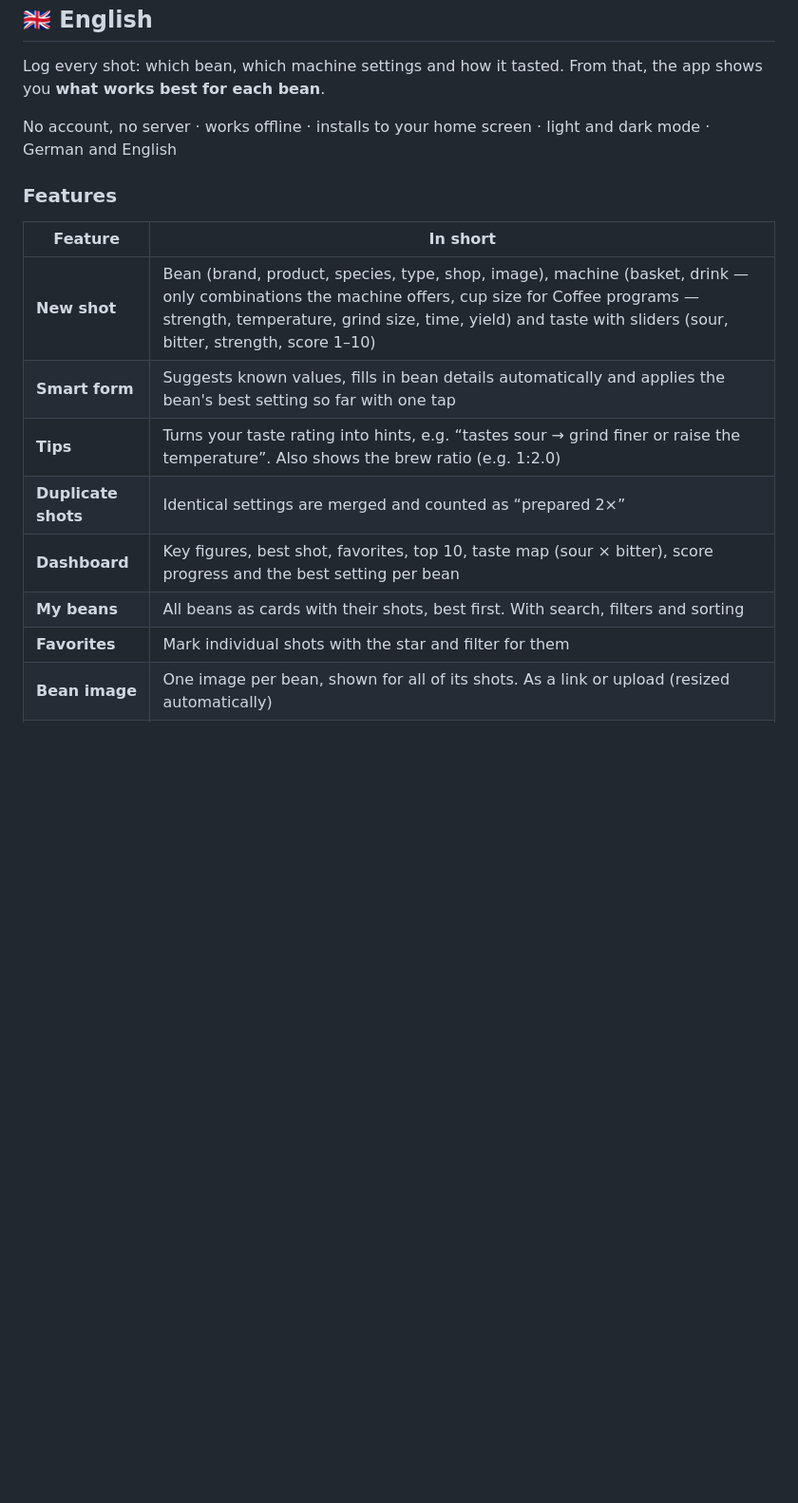
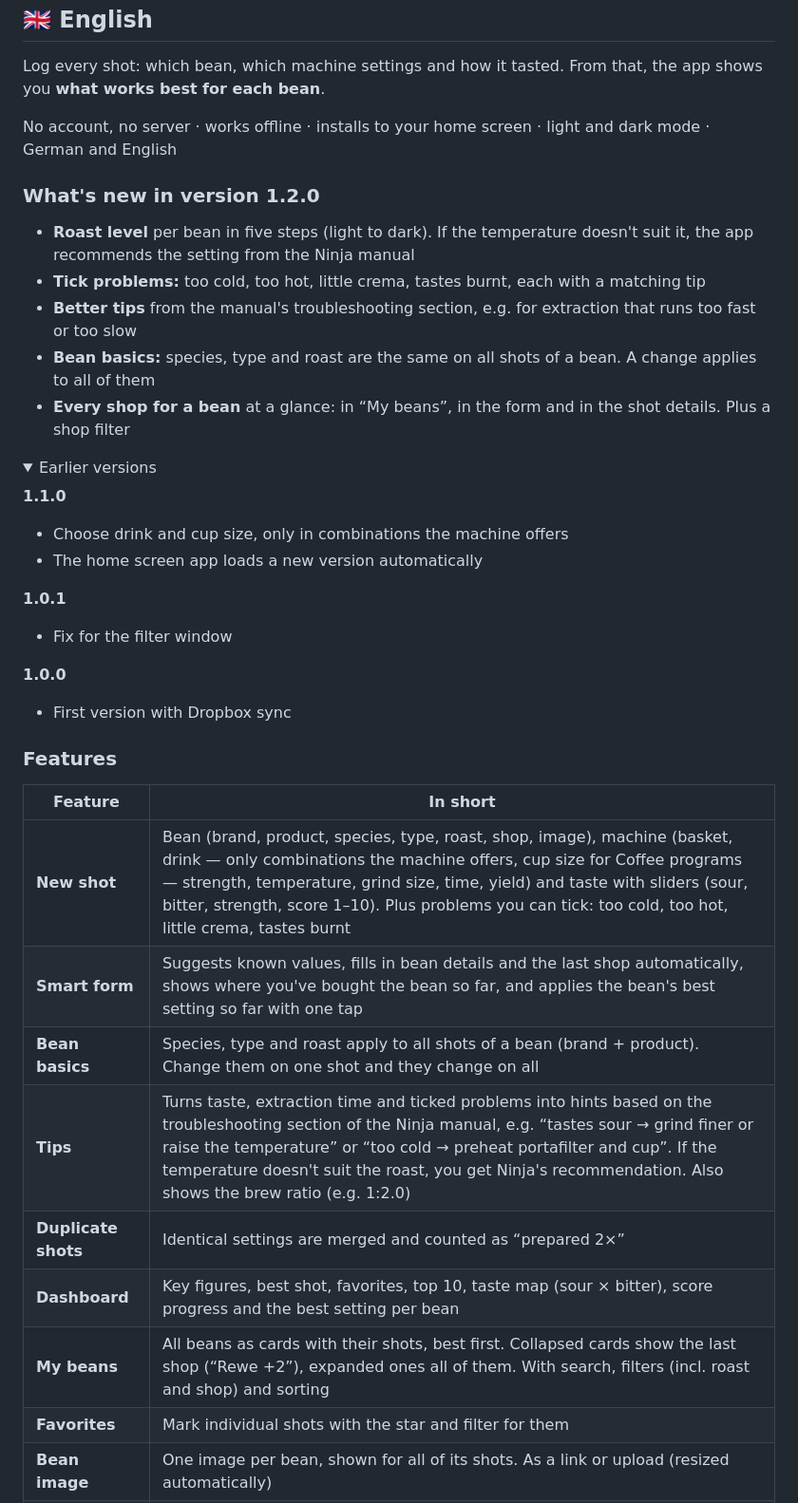
Before and after one commit to KampfBallerina/Ninja-Cafe-Luxe-Pro-Settings-app, a Markdown page: README.md, the part around one of its changes. Shown at 95% size. GitHub-like rendering; folded sections open; blank space fills up the shorter version.

```diff
--- a/README.md
+++ b/README.md
@@ -74,16 +98,40 @@ Log every shot: which bean, which machine settings and how it tasted. From that,
 
 No account, no server · works offline · installs to your home screen · light and dark mode · German and English
 
+### What's new in version 1.2.0
+
+- **Roast level** per bean in five steps (light to dark). If the temperature doesn't suit it, the app recommends the setting from the Ninja manual
+- **Tick problems:** too cold, too hot, little crema, tastes burnt, each with a matching tip
+- **Better tips** from the manual's troubleshooting section, e.g. for extraction that runs too fast or too slow
+- **Bean basics:** species, type and roast are the same on all shots of a bean. A change applies to all of them
+- **Every shop for a bean** at a glance: in “My beans”, in the form and in the shot details. Plus a shop filter
+
+<details>
+<summary>Earlier versions</summary>
+
+**1.1.0**
+- Choose drink and cup size, only in combinations the machine offers
+- The home screen app loads a new version automatically
+
+**1.0.1**
+- Fix for the filter window
+
+**1.0.0**
+- First version with Dropbox sync
+
+</details>
+
 ### Features
 
 | Feature | In short |
 |---|---|
-| **New shot** | Bean (brand, product, species, type, shop, image), machine (basket, drink — only combinations the machine offers, cup size for Coffee programs — strength, temperature, grind size, time, yield) and taste with sliders (sour, bitter, strength, score 1–10) |
-| **Smart form** | Suggests known values, fills in bean details automatically and applies the bean's best setting so far with one tap |
-| **Tips** | Turns your taste rating into hints, e.g. “tastes sour → grind finer or raise the temperature”. Also shows the brew ratio (e.g. 1:2.0) |
+| **New shot** | Bean (brand, product, species, type, roast, shop, image), machine (basket, drink — only combinations the machine offers, cup size for Coffee programs — strength, temperature, grind size, time, yield) and taste with sliders (sour, bitter, strength, score 1–10). Plus problems you can tick: too cold, too hot, little crema, tastes burnt |
+| **Smart form** | Suggests known values, fills in bean details and the last shop automatically, shows where you've bought the bean so far, and applies the bean's best setting so far with one tap |
+| **Bean basics** | Species, type and roast apply to all shots of a bean (brand + product). Change them on one shot and they change on all |
+| **Tips** | Turns taste, extraction time and ticked problems into hints based on the troubleshooting section of the Ninja manual, e.g. “tastes sour → grind finer or raise the temperature” or “too cold → preheat portafilter and cup”. If the temperature doesn't suit the roast, you get Ninja's recommendation. Also shows the brew ratio (e.g. 1:2.0) |
 | **Duplicate shots** | Identical settings are merged and counted as “prepared 2×” |
 | **Dashboard** | Key figures, best shot, favorites, top 10, taste map (sour × bitter), score progress and the best setting per bean |
-| **My beans** | All beans as cards with their shots, best first. With search, filters and sorting |
+| **My beans** | All beans as cards with their shots, best first. Collapsed cards show the last shop (“Rewe +2”), expanded ones all of them. With search, filters (incl. roast and shop) and sorting |
 | **Favorites** | Mark individual shots with the star and filter for them |
 | **Bean image** | One image per bean, shown for all of its shots. As a link or upload (resized automatically) |
 | **Export / import** | Back up as a JSON file. Importing merges the data instead of replacing it |
```
Also changed, not shown: other parts of README.md (+28 -4 lines), screenshots/beans.png, screenshots/dashboard.png, screenshots/new-shot.png, screenshots/settings.png, 1 other file.
